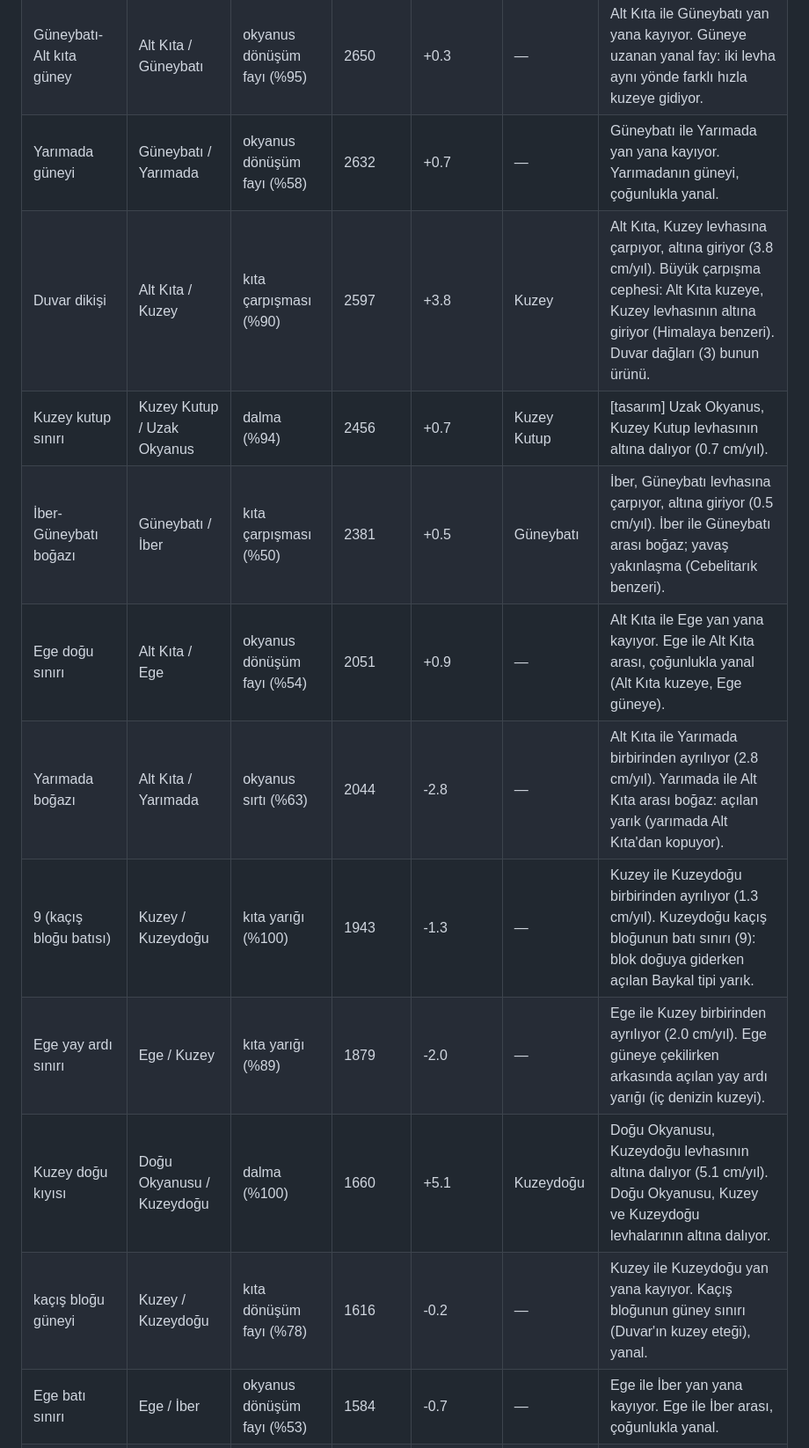
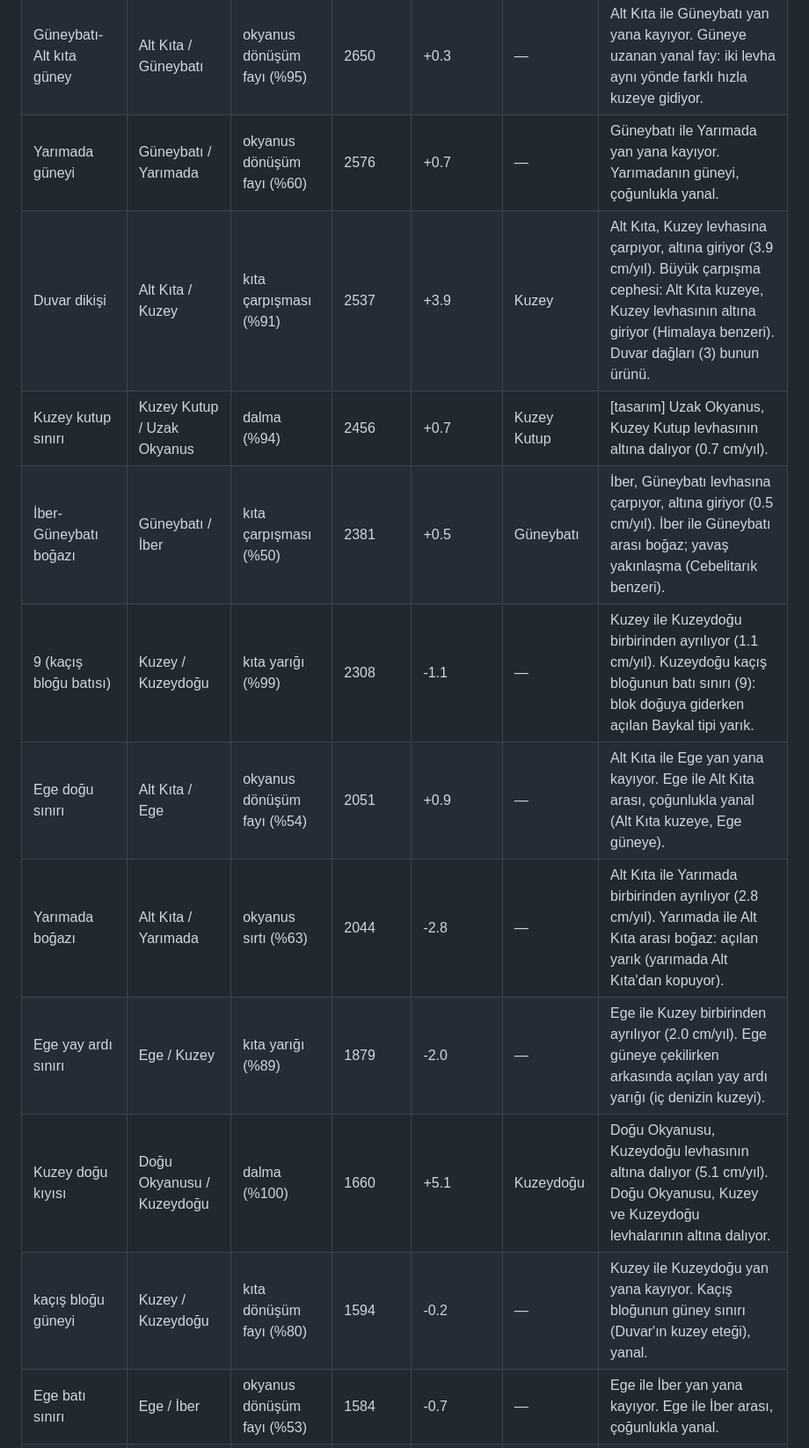
Before and after one commit to athinker24/dunyam-atlas-mobil, a Markdown page: tektonik/OZET.md, the part around one of its changes. Shown at 88% size. Rendered like a GitHub page.

Commit message:
Levha modeli ikinci denemenin araziyle
Co-Authored-By: Claude Opus 5.5 <noreply@anthropic.com>
Claude-Session: https://claude.ai/code/session_01X56oZFTqgptLAFmNm82jib

```diff
--- a/tektonik/OZET.md
+++ b/tektonik/OZET.md
@@ -70,14 +70,14 @@ Uzunluğa göre sıralı; 150 km'den kısa parçalar tabloda yok (hepsi `ozet.js
 | Kuzey doğu kıyısı | Doğu Okyanusu / Kuzey | dalma (%100) | 3060 | +3.0 | Kuzey | Doğu Okyanusu, Kuzey levhasının altına dalıyor (3.0 cm/yıl). Doğu Okyanusu, Kuzey ve Kuzeydoğu levhalarının altına dalıyor. |
 | Kuzey kutup sınırı | Büyük Okyanus / Kuzey Kutup | dalma (%84) | 2999 | +1.6 | Kuzey Kutup | [tasarım] Büyük Okyanus, Kuzey Kutup levhasının altına dalıyor (1.6 cm/yıl). |
 | Güneybatı-Alt kıta güney | Alt Kıta / Güneybatı | okyanus dönüşüm fayı (%95) | 2650 | +0.3 | — | Alt Kıta ile Güneybatı yan yana kayıyor. Güneye uzanan yanal fay: iki levha aynı yönde farklı hızla kuzeye gidiyor. |
-| Yarımada güneyi | Güneybatı / Yarımada | okyanus dönüşüm fayı (%58) | 2632 | +0.7 | — | Güneybatı ile Yarımada yan yana kayıyor. Yarımadanın güneyi, çoğunlukla yanal. |
-| Duvar dikişi | Alt Kıta / Kuzey | kıta çarpışması (%90) | 2597 | +3.8 | Kuzey | Alt Kıta, Kuzey levhasına çarpıyor, altına giriyor (3.8 cm/yıl). Büyük çarpışma cephesi: Alt Kıta kuzeye, Kuzey levhasının altına giriyor (Himalaya benzeri). Duvar dağları (3) bunun ürünü. |
+| Yarımada güneyi | Güneybatı / Yarımada | okyanus dönüşüm fayı (%60) | 2576 | +0.7 | — | Güneybatı ile Yarımada yan yana kayıyor. Yarımadanın güneyi, çoğunlukla yanal. |
+| Duvar dikişi | Alt Kıta / Kuzey | kıta çarpışması (%91) | 2537 | +3.9 | Kuzey | Alt Kıta, Kuzey levhasına çarpıyor, altına giriyor (3.9 cm/yıl). Büyük çarpışma cephesi: Alt Kıta kuzeye, Kuzey levhasının altına giriyor (Himalaya benzeri). Duvar dağları (3) bunun ürünü. |
 | Kuzey kutup sınırı | Kuzey Kutup / Uzak Okyanus | dalma (%94) | 2456 | +0.7 | Kuzey Kutup | [tasarım] Uzak Okyanus, Kuzey Kutup levhasının altına dalıyor (0.7 cm/yıl). |
 | İber-Güneybatı boğazı | Güneybatı / İber | kıta çarpışması (%50) | 2381 | +0.5 | Güneybatı | İber, Güneybatı levhasına çarpıyor, altına giriyor (0.5 cm/yıl). İber ile Güneybatı arası boğaz; yavaş yakınlaşma (Cebelitarık benzeri). |
+| 9 (kaçış bloğu batısı) | Kuzey / Kuzeydoğu | kıta yarığı (%99) | 2308 | -1.1 | — | Kuzey ile Kuzeydoğu birbirinden ayrılıyor (1.1 cm/yıl). Kuzeydoğu kaçış bloğunun batı sınırı (9): blok doğuya giderken açılan Baykal tipi yarık. |
 | Ege doğu sınırı | Alt Kıta / Ege | okyanus dönüşüm fayı (%54) | 2051 | +0.9 | — | Alt Kıta ile Ege yan yana kayıyor. Ege ile Alt Kıta arası, çoğunlukla yanal (Alt Kıta kuzeye, Ege güneye). |
 | Yarımada boğazı | Alt Kıta / Yarımada | okyanus sırtı (%63) | 2044 | -2.8 | — | Alt Kıta ile Yarımada birbirinden ayrılıyor (2.8 cm/yıl). Yarımada ile Alt Kıta arası boğaz: açılan yarık (yarımada Alt Kıta'dan kopuyor). |
-| 9 (kaçış bloğu batısı) | Kuzey / Kuzeydoğu | kıta yarığı (%100) | 1943 | -1.3 | — | Kuzey ile Kuzeydoğu birbirinden ayrılıyor (1.3 cm/yıl). Kuzeydoğu kaçış bloğunun batı sınırı (9): blok doğuya giderken açılan Baykal tipi yarık. |
 | Ege yay ardı sınırı | Ege / Kuzey | kıta yarığı (%89) | 1879 | -2.0 | — | Ege ile Kuzey birbirinden ayrılıyor (2.0 cm/yıl). Ege güneye çekilirken arkasında açılan yay ardı yarığı (iç denizin kuzeyi). |
 | Kuzey doğu kıyısı | Doğu Okyanusu / Kuzeydoğu | dalma (%100) | 1660 | +5.1 | Kuzeydoğu | Doğu Okyanusu, Kuzeydoğu levhasının altına dalıyor (5.1 cm/yıl). Doğu Okyanusu, Kuzey ve Kuzeydoğu levhalarının altına dalıyor. |
-| kaçış bloğu güneyi | Kuzey / Kuzeydoğu | kıta dönüşüm fayı (%78) | 1616 | -0.2 | — | Kuzey ile Kuzeydoğu yan yana kayıyor. Kaçış bloğunun güney sınırı (Duvar'ın kuzey eteği), yanal. |
+| kaçış bloğu güneyi | Kuzey / Kuzeydoğu | kıta dönüşüm fayı (%80) | 1594 | -0.2 | — | Kuzey ile Kuzeydoğu yan yana kayıyor. Kaçış bloğunun güney sınırı (Duvar'ın kuzey eteği), yanal. |
 | Ege batı sınırı | Ege / İber | okyanus dönüşüm fayı (%53) | 1584 | -0.7 | — | Ege ile İber yan yana kayıyor. Ege ile İber arası, çoğunlukla yanal. |
```
Also changed, not shown: other parts of tektonik/OZET.md (+14 -14 lines), tektonik/levha_dunya.png, tektonik/levha_kimlik.png, tektonik/levha_kure.png, 4 other files.
